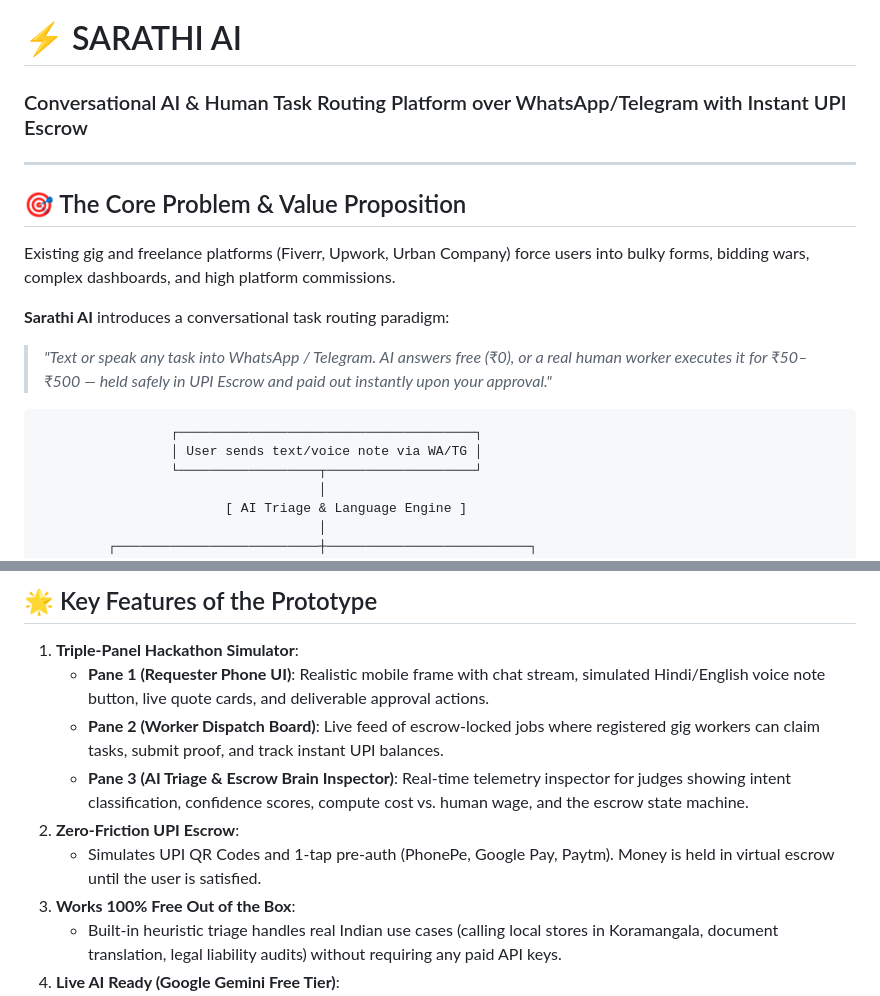
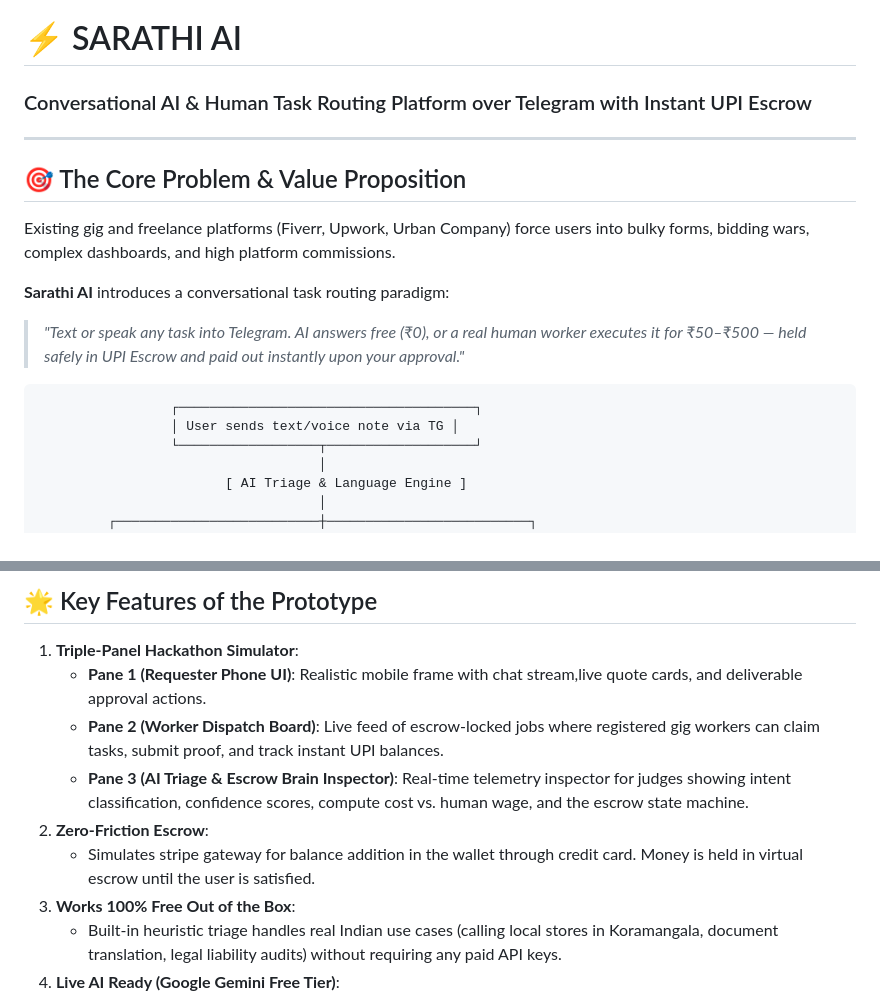
Before and after one commit to Only1Dev/SARATHI-AI-, a Markdown page: README.md, 2 parts joined by grey strips. GitHub-like rendering.

Commit message:
Revise platform description and key features
Updated README to reflect changes in platform messaging and features.

````diff
--- a/README.md
+++ b/README.md
@@ -1,5 +1,5 @@
 # ⚡ SARATHI AI
-### Conversational AI & Human Task Routing Platform over WhatsApp/Telegram with Instant UPI Escrow
+### Conversational AI & Human Task Routing Platform over Telegram with Instant UPI Escrow
 
 ---
 
@@ -8,11 +8,11 @@
 Existing gig and freelance platforms (Fiverr, Upwork, Urban Company) force users into bulky forms, bidding wars, complex dashboards, and high platform commissions.
 
 **Sarathi AI** introduces a conversational task routing paradigm:
-> *"Text or speak any task into WhatsApp / Telegram. AI answers free (₹0), or a real human worker executes it for ₹50–₹500 — held safely in UPI Escrow and paid out instantly upon your approval."*
+> *"Text or speak any task into  Telegram. AI answers free (₹0), or a real human worker executes it for ₹50–₹500 — held safely in UPI Escrow and paid out instantly upon your approval."*
 
 ```
                  ┌──────────────────────────────────────┐
-                 │ User sends text/voice note via WA/TG │
+                 │ User sends text/voice note via TG │
                  └──────────────────┬───────────────────┘
                                     │
                         [ AI Triage & Language Engine ]
@@ -45,11 +45,11 @@ Existing gig and freelance platforms (Fiverr, Upwork, Urban Company) force users
 ## 🌟 Key Features of the Prototype
 
 1. **Triple-Panel Hackathon Simulator**:
-   - **Pane 1 (Requester Phone UI)**: Realistic mobile frame with chat stream, simulated Hindi/English voice note button, live quote cards, and deliverable approval actions.
+   - **Pane 1 (Requester Phone UI)**: Realistic mobile frame with chat stream,live quote cards, and deliverable approval actions.
    - **Pane 2 (Worker Dispatch Board)**: Live feed of escrow-locked jobs where registered gig workers can claim tasks, submit proof, and track instant UPI balances.
    - **Pane 3 (AI Triage & Escrow Brain Inspector)**: Real-time telemetry inspector for judges showing intent classification, confidence scores, compute cost vs. human wage, and the escrow state machine.
-2. **Zero-Friction UPI Escrow**:
-   - Simulates UPI QR Codes and 1-tap pre-auth (PhonePe, Google Pay, Paytm). Money is held in virtual escrow until the user is satisfied.
+2. **Zero-Friction Escrow**:
+   - Simulates stripe gateway for balance addition in the wallet through credit card. Money is held in virtual escrow until the user is satisfied.
 3. **Works 100% Free Out of the Box**:
    - Built-in heuristic triage handles real Indian use cases (calling local stores in Koramangala, document translation, legal liability audits) without requiring any paid API keys.
 4. **Live AI Ready (Google Gemini Free Tier)**:
````
